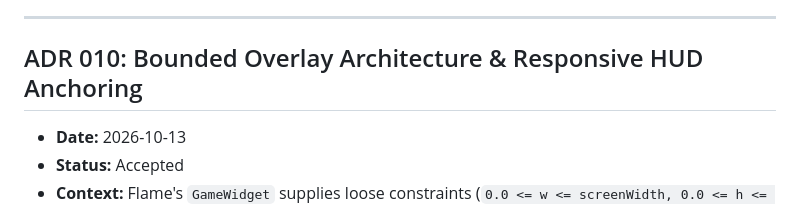
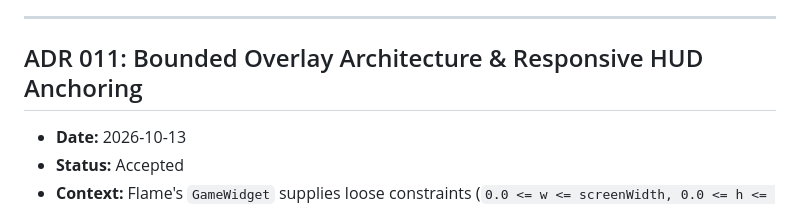
Before and after one commit to Kamish76/Game-2, a Markdown page: docs/DECISIONS_LOG.md, the part around the change. Drawn GitHub-style.

Commit message:
docs: renumber responsive HUD anchoring to ADR 011 in DECISIONS_LOG.md

```diff
--- a/docs/DECISIONS_LOG.md
+++ b/docs/DECISIONS_LOG.md
@@ -81,7 +81,7 @@
 
 ---
 
-## ADR 010: Bounded Overlay Architecture & Responsive HUD Anchoring
+## ADR 011: Bounded Overlay Architecture & Responsive HUD Anchoring
 - **Date:** 2026-10-13
 - **Status:** Accepted
 - **Context:** Flame's `GameWidget` supplies loose constraints (`0.0 <= w <= screenWidth, 0.0 <= h <= screenHeight`) to Flutter overlay builders. A `Stack(fit: StackFit.loose)` containing only `Positioned` children evaluates to `Size(0.0, 0.0)`, causing `Positioned(left: 8, right: 8)` children to collapse to 0 width and rendering the XP bar, level indicator, Bastion HP bar, and Boss health bar completely invisible. Additionally, widescreen web displays stretched HUD elements across the monitor away from the centered portrait game arena.
```
